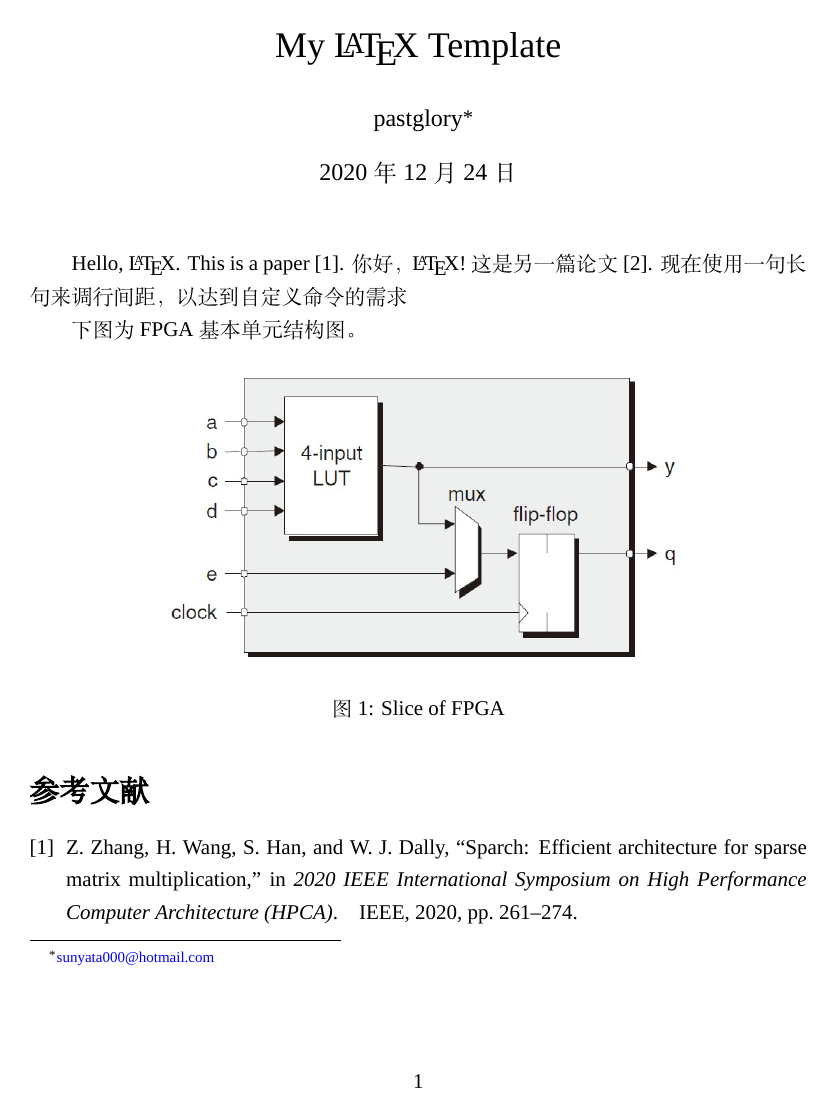
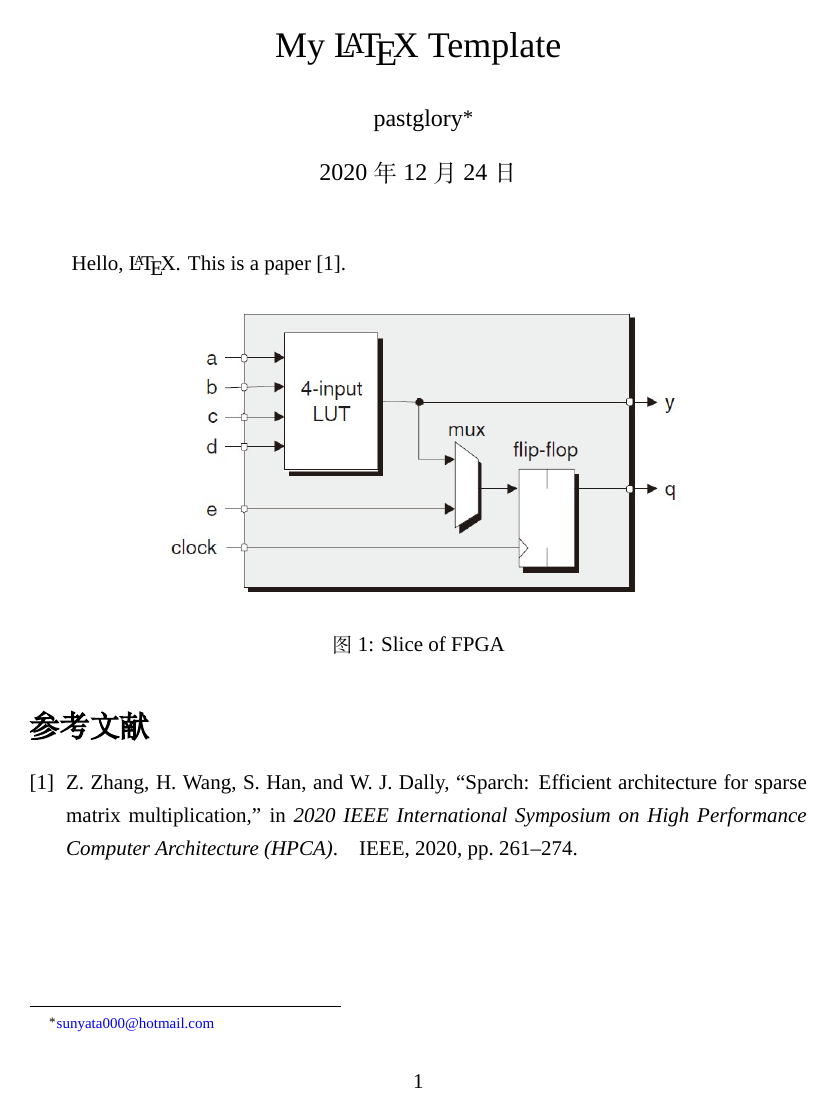
Before and after one commit to flyjancy/report, a LaTeX document (main.tex, which reads report.cls): page 1 of 2 before the commit and the whole page after it. Compiled offline with XeLaTeX; a missing font is replaced by an installed copy or a similar font.

Commit message:
add en/zh switch

```diff
--- a/main.tex
+++ b/main.tex
@@ -1,5 +1,5 @@
 % XeLaTeX
-\documentclass{report}
+\documentclass[zh]{report}
 
 \title {My \LaTeX\ Template}
 \author{pastglory\thanks{\href{mailto:sunyata000@hotmail.com}{sunyata000@hotmail.com}}}
@@ -9,10 +9,10 @@
 
 Hello, \LaTeX.
 This is a paper\cite{zhang2020sparch}.
-你好，\LaTeX!这是另一篇论文\cite{sadi2017design}. 现在使用一句长句来调行间距，以达到
-自定义命令的需求
+% 你好，\LaTeX!这是另一篇论文\cite{sadi2017design}. 现在使用一句长句来调行间距，以达到
+% 自定义命令的需求
 
-下图为FPGA基本单元结构图。
+% 下图为FPGA基本单元结构图。
 \begin{figure}[H] % H为当前位置，!htb为忽略美学标准，htbp为浮动图形
     \centering
     \includegraphics{img/FPGA.jpg}
--- a/report.cls
+++ b/report.cls
@@ -2,10 +2,30 @@
 \NeedsTeXFormat{LaTeX2e}
 \ProvidesClass{report}[by pastglory]
 
+% 中文和英文相关配置
+% 主要方便使用一个配置项决定中英文
+% 避免手动注释包带来的开销（中英文环境差别太大）
+% 最终效果：
+\newif\ifChinese
+\newif\ifEnglish
+\DeclareOption{zh}{\Chinesetrue\Englishfalse} % \Chinesetrue 把Chinese设为true以供 \ifChinese判断
+\DeclareOption{en}{\Chinesefalse\Englishtrue}
+\DeclareOption*{%
+  \PassOptionsToClass{\CurrentOption}{article}
+}
+\ProcessOptions\relax
+
 \LoadClass[12pt]{article}
 
+\ifChinese
+    \RequirePackage{ctex} % 中文
+    \setCJKmainfont[AutoFakeBold=true]{STSong}
+    \setCJKfamilyfont{hwti}{STHeitiSC-Light} % 给系统中的字体取个别名
+    \newcommand*{\hwti}{\CJKfamily{hwti}}
+\else
+\fi
+
 % use packages
-\RequirePackage{ctex} % 中文
 \RequirePackage{cite} % 引用
 \RequirePackage[colorlinks, linkcolor=blue, citecolor=black, urlcolor=blue]{hyperref} % 超链接
 \RequirePackage{fontspec} % 调整字体
@@ -19,8 +39,6 @@
 %TODO : Change for my preference
 %----------------------------Font & Size--------------------------%
 \setmainfont{TimesNewRomanPSMT}
-\setCJKmainfont[AutoFakeBold=true]{STSong}
-\setCJKfamilyfont{hwti}{STHeitiSC-Light} % 给系统中的字体取个别名
 % \setsansfont{} % 西文无称线字体
 % \setmonofont{} % 西文等宽字体
 % \setmathfont{} % 数学公式字体
@@ -37,7 +55,6 @@
 \newcommand*{\xnwu}{\fontsize{9pt}{\baselineskip}\selectfont}   %小五号
 \newcommand*{\lqhc}{\fontsize{7.875pt}{\baselineskip}\selectfont}  %六号
 \newcommand*{\qihc}{\fontsize{5.25pt}{\baselineskip}\selectfont}    %七号
-\newcommand*{\hwti}{\CJKfamily{hwti}}
 %------------------------------标题名称中文化-----------------------------%
 % \renewcommand\abstractname{\hwti 摘\ 要}
 % \renewcommand\refname{\hwti 参考文献}
```
Also changed, not shown: main.pdf.
